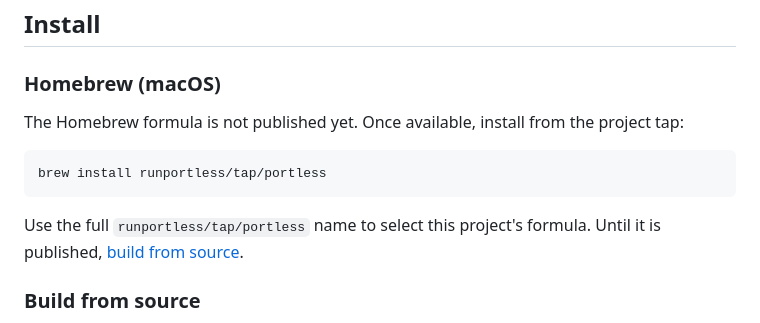
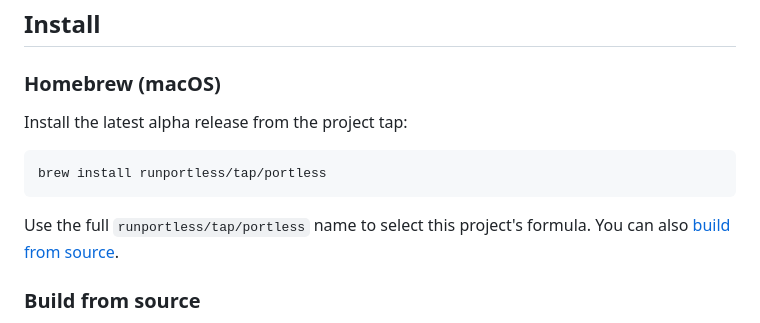
Before and after one commit to runportless/portless, a Markdown page: README.md, the part around the change. Drawn GitHub-style.

Commit message:
docs: prepare alpha Homebrew installation instructions

````diff
--- a/README.md
+++ b/README.md
@@ -32,15 +32,14 @@ See [current support and limitations](docs/implementation-status.md).
 
 ### Homebrew (macOS)
 
-The Homebrew formula is not published yet. Once available, install from the
-project tap:
+Install the latest alpha release from the project tap:
 
 ```bash
 brew install runportless/tap/portless
 ```
 
 Use the full `runportless/tap/portless` name to select this project's formula.
-Until it is published, [build from source](#build-from-source).
+You can also [build from source](#build-from-source).
 
 ### Build from source
 
````
Also changed, not shown: docs/implementation-status.md (+1 -1 lines).
